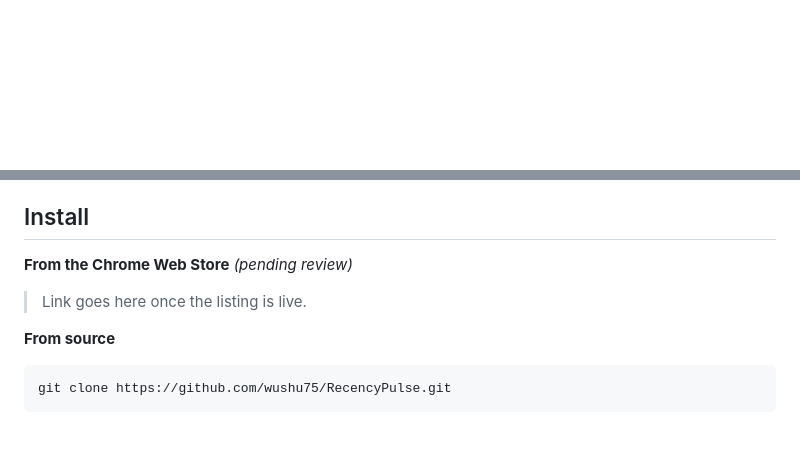
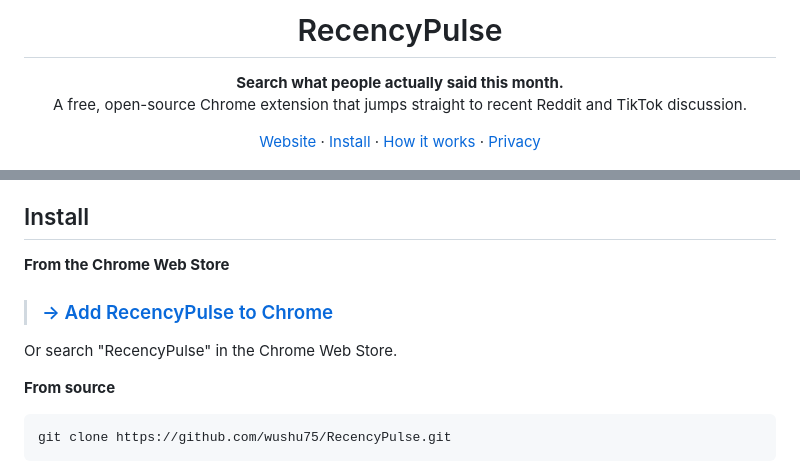
Before and after one commit to wushu75/RecencyPulse, a Markdown page: README.md, 2 parts joined by grey strips. GitHub-like rendering; blank space fills up the shorter version.

```diff
--- a/README.md
+++ b/README.md
@@ -0,0 +1,14 @@
+<h1 align="center">RecencyPulse</h1>
+
+<p align="center">
+  <strong>Search what people actually said this month.</strong><br>
+  A free, open-source Chrome extension that jumps straight to recent Reddit and TikTok discussion.
+</p>
+
+<p align="center">
+  <a href="https://wushu75.github.io/RecencyPulse/">Website</a> ·
+  <a href="https://chromewebstore.google.com/detail/recencypulse-social-searc/ojoeceihhidhabomofgddlbhpmioldeb">Install</a> ·
+  <a href="#how-it-works">How it works</a> ·
+  <a href="#privacy">Privacy</a>
+</p>
+
@@ -12,9 +35,11 @@ Reddit searches are pinned to the **past month** by default — the filter most
 
 ## Install
 
-**From the Chrome Web Store** *(pending review)*
+**From the Chrome Web Store**
 
-> Link goes here once the listing is live.
+> ### [→ Add RecencyPulse to Chrome](https://chromewebstore.google.com/detail/recencypulse-social-searc/ojoeceihhidhabomofgddlbhpmioldeb)
+
+Or search "RecencyPulse" in the Chrome Web Store.
 
 **From source**
 
```
Also changed, not shown: other parts of README.md (+9 -0 lines).
